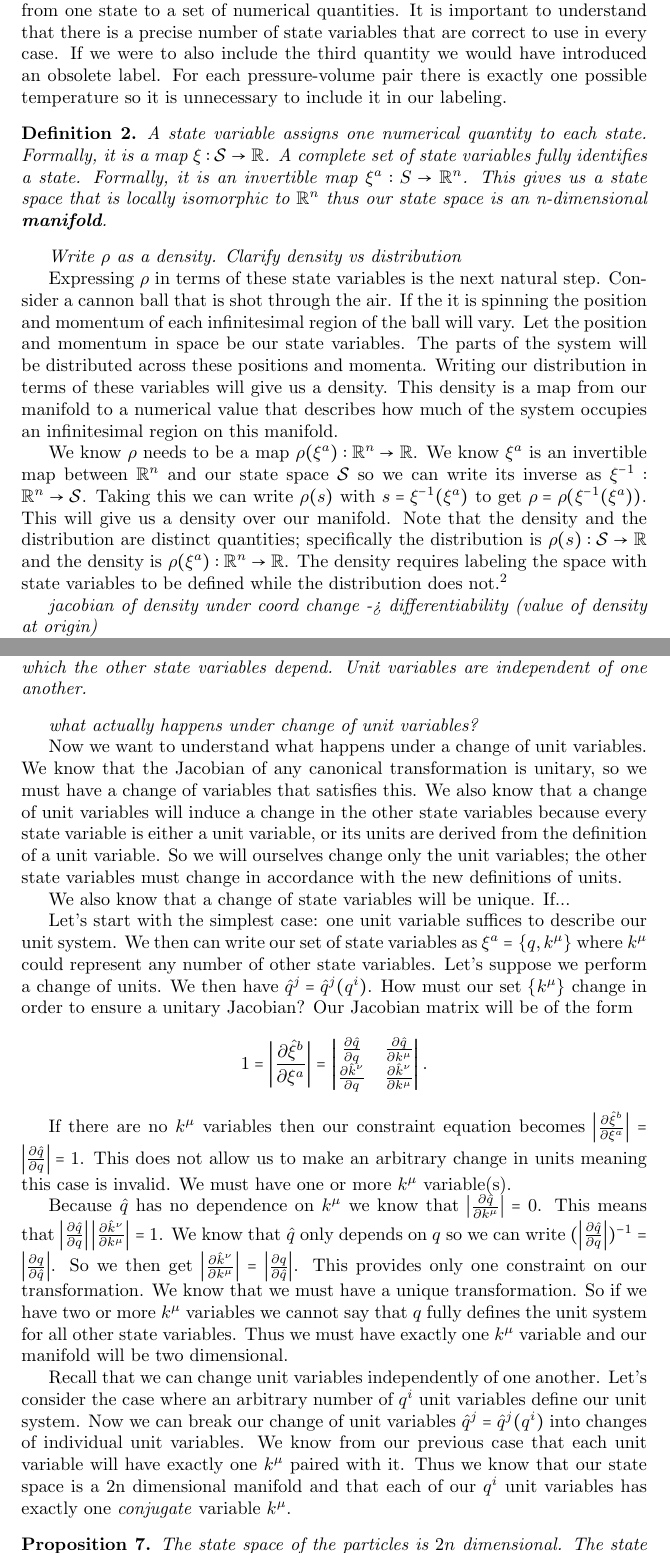
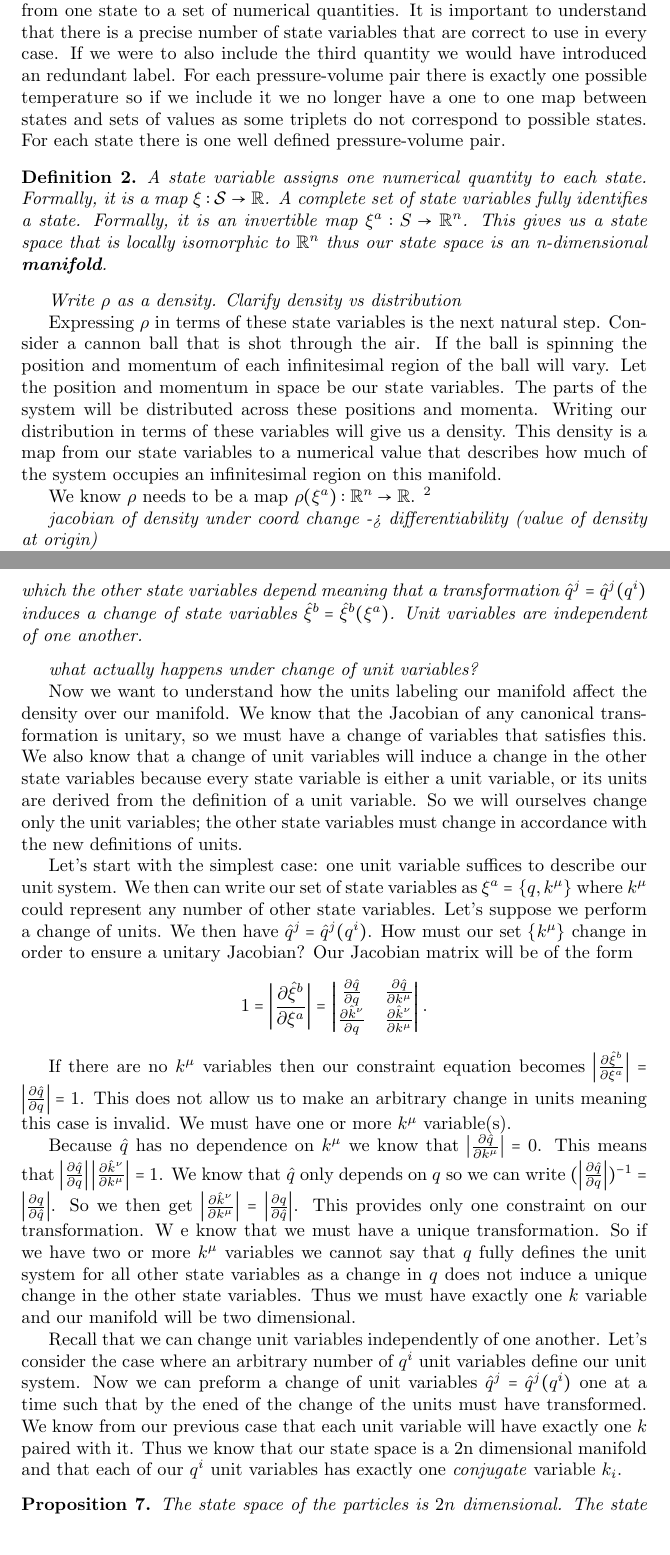
Before and after one commit to assumptionsofphysics/thesis-ClassicalMechanics, a LaTeX document (MainPaper.tex): two parts of pages 5 and 10 of 13, joined at a grey line, cut so that both start at the same text. Compiled offline with pdfLaTeX.

Commit message:
Update MainPaper.tex

```diff
--- a/MainPaper.tex
+++ b/MainPaper.tex
@@ -90,7 +90,7 @@ Diagram 1 here
 	\emph{motivate necessity of labeling state space with numbers}
 	\emph{example and expand explanation. Discuss correct variables and set of quantities}
 
-	If we want to further describe the state of the system we need to identify our states in $\mathcal{S}$ with numbers so that all states are uniquely labeled. This system of labeling will give us our \textit{state variables}. For example imagine an ideal gas in a box. We know that we can describe the state of this gas by giving its pressure, temperature, or volume. By giving two of these quantities we have completely described the state of the gas as the third can be ascertained from knowledge of the other two through the ideal gas law. The state of the gas is uniquely determined by the values of two quantities. Thus we have a one to one map from one state to a set of numerical quantities. It is important to understand that there is a precise number of state variables that are correct to use in every case. If we were to also include the third quantity we would have introduced an obsolete label. For each pressure-volume pair there is exactly one possible temperature so it is unnecessary to include it in our labeling.
+	If we want to further describe the state of the system we need to identify our states in $\mathcal{S}$ with numbers so that all states are uniquely labeled. This system of labeling will give us our \textit{state variables}. For example imagine an ideal gas in a box. We know that we can describe the state of this gas by giving its pressure, temperature, or volume. By giving two of these quantities we have completely described the state of the gas as the third can be ascertained from knowledge of the other two through the ideal gas law. The state of the gas is uniquely determined by the values of two quantities. Thus we have a one to one map from one state to a set of numerical quantities. It is important to understand that there is a precise number of state variables that are correct to use in every case. If we were to also include the third quantity we would have introduced an redundant label. For each pressure-volume pair there is exactly one possible temperature so if we include it we no longer have a one to one map between states and sets of values as some triplets do not correspond to possible states. For each state there is one well defined pressure-volume pair.
 
 \begin{defn}
 	A state variable assigns one numerical quantity to each state. Formally, it is a map $\xi : \mathcal{S} \to \mathbb{R}$. A complete set of state variables fully identifies a state. Formally, it is an invertible  map $\xi^a : S \rightarrow \mathbb{R}^n $. This gives us a state space that is locally isomorphic to $\mathbb{R}^n$ thus our state space is an n-dimensional \textbf{manifold}.
@@ -98,9 +98,10 @@ Diagram 1 here
 
 	\emph{Write $\rho$ as a density. Clarify density vs distribution}
 
-	Expressing $\rho$ in terms of these state variables is the next natural step. Consider a cannon ball that is shot through the air. If the it is spinning the position and momentum of each infinitesimal region of the ball will vary. Let the position and momentum in space be our state variables. The parts of the system will be distributed across these positions and momenta. Writing our distribution in terms of these variables will give us a density. This density is a map from our manifold to a numerical value that describes how much of the system occupies an infinitesimal region on this manifold.
+	Expressing $\rho$ in terms of these state variables is the next natural step. Consider a cannon ball that is shot through the air. If the ball is spinning the position and momentum of each infinitesimal region of the ball will vary. Let the position and momentum in space be our state variables. The parts of the system will be distributed across these positions and momenta. Writing our distribution in terms of these variables will give us a density. This density is a map from our state variables to a numerical value that describes how much of the system occupies an infinitesimal region on this manifold.
 
-	We know $\rho$ needs to be a map $\rho(\xi^a): \mathbb{R}^n \to \mathbb{R}$. We know $\xi^a$ is an invertible map between $\mathbb{R}^n$ and our state space $\mathcal{S}$ so we can write its inverse as $\xi^{-1} : \mathbb{R}^n \to \mathcal{S}$. Taking this we can write $\rho(s)$ with $s = \xi^{-1}(\xi^a)$ to get $\rho = \rho(\xi^{-1}(\xi^a))$. This will give us a density over our manifold. Note that the density and the distribution are distinct quantities; specifically the distribution is $\rho(s) : \mathcal{S} \to \mathbb{R}$ and the density is $\rho(\xi^a) : \mathbb{R}^n \to \mathbb{R}$. The density requires labeling the space with state variables to be defined while the distribution does not.\footnote{Note that we will use $\xi^a, \xi^b, \xi^c$ for state variables; $q^i, q^j, q^k$ for unit variables; $\xi^\alpha, \xi^\beta, \xi^\gamma$ for state variables that include time (i.e. four momentum). For distributions/densities we use $\rho$; where we need to distinguish between the two we will use $\rho(s)$ for the distribution and $\rho(\xi^a)$ for the density. States are indicated with $s$ and state variables with $\xi$. Note the duplicity of $\rho$, $s$, and $\xi$. We use $\rho(s)$ as $\mathcal{S} \to \mathbb{R}$; $\rho(\xi^a)$ as $\mathbb{R}^n \to \mathbb{R}$; $\rho(\hat{\xi}^b)$ as $\mathbb{R}^n \to \mathbb{R}$; $\xi^a(s)$ as $\mathcal{S} \to \mathbb{R}^n$; $s(\xi^a)$ as $\mathbb{R}^n \to \mathcal{S}$.
+	We know $\rho$ needs to be a map $\rho(\xi^a): \mathbb{R}^n \to \mathbb{R}$. %We know $\xi^a$ is an invertible map between $\mathbb{R}^n$ and our state space $\mathcal{S}$ so we can write its inverse as $\xi^{-1} : \mathbb{R}^n \to \mathcal{S}$. Taking this we can write $\rho(s)$ with $s = \xi^{-1}(\xi^a)$ to get $\rho = \rho(\xi^{-1}(\xi^a))$. This will give us a density over our manifold. Note that the density and the distribution are distinct quantities; specifically the distribution is $\rho(s) : \mathcal{S} \to \mathbb{R}$ and the density is $\rho(\xi^a) : \mathbb{R}^n \to \mathbb{R}$. The density requires labeling the space with state variables to be defined while the distribution does not.
+\footnote{Note that we will use $\xi^a, \xi^b, \xi^c$ for state variables; $q^i, q^j, q^k$ for unit variables; $\xi^\alpha, \xi^\beta, \xi^\gamma$ for state variables that include time (i.e. four momentum). For distributions/densities we use $\rho$; where we need to distinguish between the two we will use $\rho(s)$ for the distribution and $\rho(\xi^a)$ for the density. States are indicated with $s$ and state variables with $\xi$. Note the duplicity of $\rho$, $s$, and $\xi$. We use $\rho(s)$ as $\mathcal{S} \to \mathbb{R}$; $\rho(\xi^a)$ as $\mathbb{R}^n \to \mathbb{R}$; $\rho(\hat{\xi}^b)$ as $\mathbb{R}^n \to \mathbb{R}$; $\xi^a(s)$ as $\mathcal{S} \to \mathbb{R}^n$; $s(\xi^a)$ as $\mathbb{R}^n \to \mathcal{S}$.
 Thus we have the following identities: $\rho(s(\xi^a)) = \rho(\xi^a)$; $\rho(s) = \rho(s (\xi^a(s)))$.}
 
 	\emph{jacobian of density under coord change -> differentiability (value of density at origin)}
@@ -215,13 +216,11 @@ Diagram 4 here showing transform as density and invariance
 
 \begin{defn}
-	We define a unit variable $q \in \xi^a$ as a state variable that is the definition of a unit. The set of unit variables $q^i \in \xi^a$ defines a unit system upon which the other state variables depend. Unit variables are independent of one another.
+	We define a unit variable $q \in \xi^a$ as a state variable that is the definition of a unit. The set of unit variables $q^i \in \xi^a$ defines a unit system upon which the other state variables depend meaning that a transformation $\hat{q}^j = \hat{q}^j(q^i)$ induces a change of state variables $\hat{\xi}^b = \hat{\xi}^b(\xi^a)$. Unit variables are independent of one another.
 \end{defn}
 
 	\emph{what actually happens under change of unit variables?}
 
-	Now we want to understand what happens under a change of unit variables. We know that the Jacobian of any canonical transformation is unitary, so we must have a change of variables that satisfies this. We also know that a change of unit variables will induce a change in the other state variables because every state variable is either a unit variable, or its units are derived from the definition of a unit variable. So we will ourselves change only the unit variables; the other state variables must change in accordance with the new definitions of units.
-
-	We also know that a change of state variables will be unique. If...
+	Now we want to understand how the units labeling our manifold affect the density over our manifold. We know that the Jacobian of any canonical transformation is unitary, so we must have a change of variables that satisfies this. We also know that a change of unit variables will induce a change in the other state variables because every state variable is either a unit variable, or its units are derived from the definition of a unit variable. So we will ourselves change only the unit variables; the other state variables must change in accordance with the new definitions of units.
 
 	Let's start with the simplest case: one unit variable suffices to describe our unit system. We then can write our set of state variables as $\xi^a = \{q,k^\mu\}$ where $k^\mu$ could represent any number of other state variables. Let's suppose we perform a change of units. We then have $\hat{q}^j = \hat{q}^j(q^i)$. How must our set $\{k^\mu\}$ change in order to ensure a unitary Jacobian? Our Jacobian matrix will be of the form $$1 = \left|\frac{\partial\hat{\xi}^b}{\partial\xi^a}\right| = \begin{vmatrix}
 \frac{\partial \hat{q}}{\partial q} & \frac{\partial \hat{q}}{\partial k^\mu} \\
@@ -230,12 +229,12 @@ Diagram 4 here showing transform as density and invariance
 
 	If there are no $k^\mu$ variables then our constraint equation becomes $\left|\frac{\partial\hat{\xi}^b}{\partial\xi^a}\right| = \left|\frac{\partial \hat{q}}{\partial q}\right| = 1$. This does not allow us to make an arbitrary change in units meaning this case is invalid. We must have one or more $k^\mu$ variable(s).
 
-	Because $\hat{q}$ has no dependence on $k^\mu$ we know that $\left|\frac{\partial \hat{q}}{\partial k^\mu}\right| = 0$. This means that $\left|\frac{\partial \hat{q}}{\partial q}\right|\left|\frac{\partial \hat{k}^\nu}{\partial k^\mu}\right| = 1$. We know that $\hat{q}$ only depends on $q$ so we can write $(\left|\frac{\partial \hat{q}}{\partial q}\right|)^{-1} = \left|\frac{\partial q}{\partial \hat{q}}\right|$. So we then get $\left|\frac{\partial \hat{k}^\nu}{\partial k^\mu}\right| = \left|\frac{\partial q}{\partial \hat{q}}\right|$. This provides only one constraint on our transformation. We know that we must have a unique transformation. So if we have two or more $k^\mu$ variables we cannot say that $q$ fully defines the unit system for all other state variables. Thus we must have exactly one $k^\mu$ variable and our manifold will be two dimensional.
+	Because $\hat{q}$ has no dependence on $k^\mu$ we know that $\left|\frac{\partial \hat{q}}{\partial k^\mu}\right| = 0$. This means that $\left|\frac{\partial \hat{q}}{\partial q}\right|\left|\frac{\partial \hat{k}^\nu}{\partial k^\mu}\right| = 1$. We know that $\hat{q}$ only depends on $q$ so we can write $(\left|\frac{\partial \hat{q}}{\partial q}\right|)^{-1} = \left|\frac{\partial q}{\partial \hat{q}}\right|$. So we then get $\left|\frac{\partial \hat{k}^\nu}{\partial k^\mu}\right| = \left|\frac{\partial q}{\partial \hat{q}}\right|$. This provides only one constraint on our transformation. W	e know that we must have a unique transformation. So if we have two or more $k^\mu$ variables we cannot say that $q$ fully defines the unit system for all other state variables as a change in $q$ does not induce a unique change in the other state variables. Thus we must have exactly one $k$ variable and our manifold will be two dimensional.
 
-	Recall that we can change unit variables independently of one another. Let's consider the case where an arbitrary number of $q^i$ unit variables define our unit system. Now we can break our change of unit variables $\hat{q}^j = \hat{q}^j(q^i)$ into changes of individual unit variables. We know from our previous case that each unit variable will have exactly one $k^\mu$ paired with it. Thus we know that our state space is a 2n dimensional manifold and that each of our $q^i$ unit variables has exactly one \textit{conjugate} variable $k^\mu$.
+	Recall that we can change unit variables independently of one another. Let's consider the case where an arbitrary number of $q^i$ unit variables define our unit system. Now we can preform a change of unit variables $\hat{q}^j = \hat{q}^j(q^i)$ one at a time such that by the ened of the change of the units must have transformed. We know from our previous case that each unit variable will have exactly one $k$ paired with it. Thus we know that our state space is a 2n dimensional manifold and that each of our $q^i$ unit variables has exactly one \textit{conjugate} variable $k_i$.
 
 \begin{prop}
-	The state space of the particles is $2n$ dimensional. The state variables are organized in pairs $\{q^i, k^\mu\}$ where the set $\{q^i\}$ defines the unit system. These state variables have a well defined transformation rule with a unitary Jacobian.
+	The state space of the particles is $2n$ dimensional. The state variables are organized in pairs $\{q^i, k_i\}$ where the set $\{q^i\}$ defines the unit system. These state variables have a well defined transformation rule with a unitary Jacobian.
 \end{prop}
 
 \subsection{Degrees of Freedom, Areas in State Space, and Poisson Brackets}
```
Also changed, not shown: MainPaper.tex (6 more changed lines).
